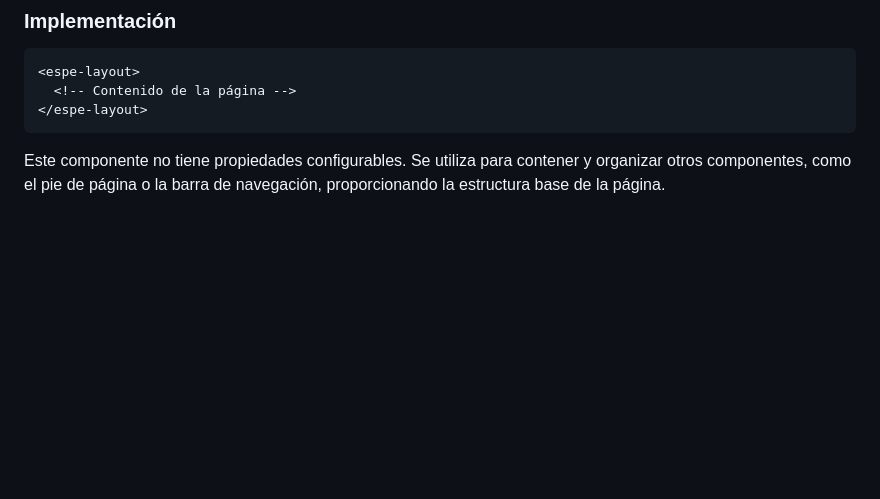
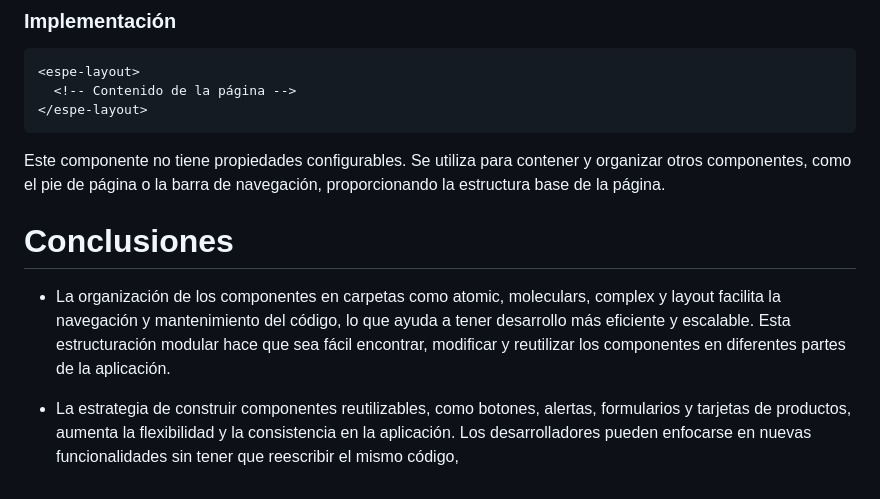
Before and after one commit to appkalorder/PROYECTO_INTEGRATIVA, a Markdown page: README.md, the part around the change. GitHub-like rendering; blank space fills up the shorter version.

````diff
--- a/README.md
+++ b/README.md
@@ -217,3 +217,9 @@ Ruta:src/components/layout/espe-layout.js
 </espe-layout>
 ```
 Este componente no tiene propiedades configurables. Se utiliza para contener y organizar otros componentes, como el pie de página o la barra de navegación, proporcionando la estructura base de la página.
+
+# Conclusiones
+
+-  La organización de los componentes en carpetas como atomic, moleculars, complex y layout facilita la navegación y mantenimiento del código, lo que ayuda a tener  desarrollo más eficiente y escalable. Esta estructuración modular hace que sea fácil encontrar, modificar y reutilizar los componentes en diferentes partes de la aplicación.
+
+- La estrategia de construir componentes reutilizables, como botones, alertas, formularios y tarjetas de productos, aumenta la flexibilidad y la consistencia en la aplicación. Los desarrolladores pueden enfocarse en nuevas funcionalidades sin tener que reescribir el mismo código,
````
